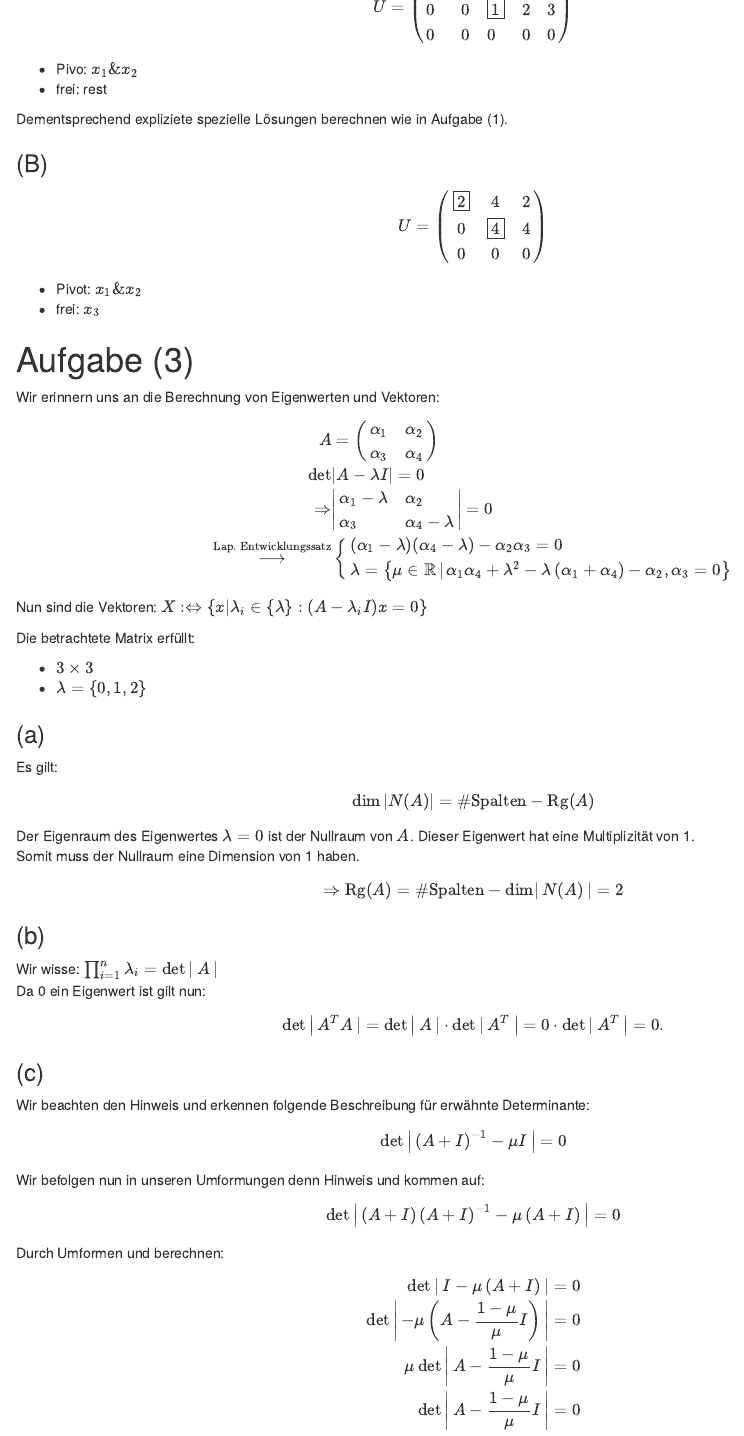
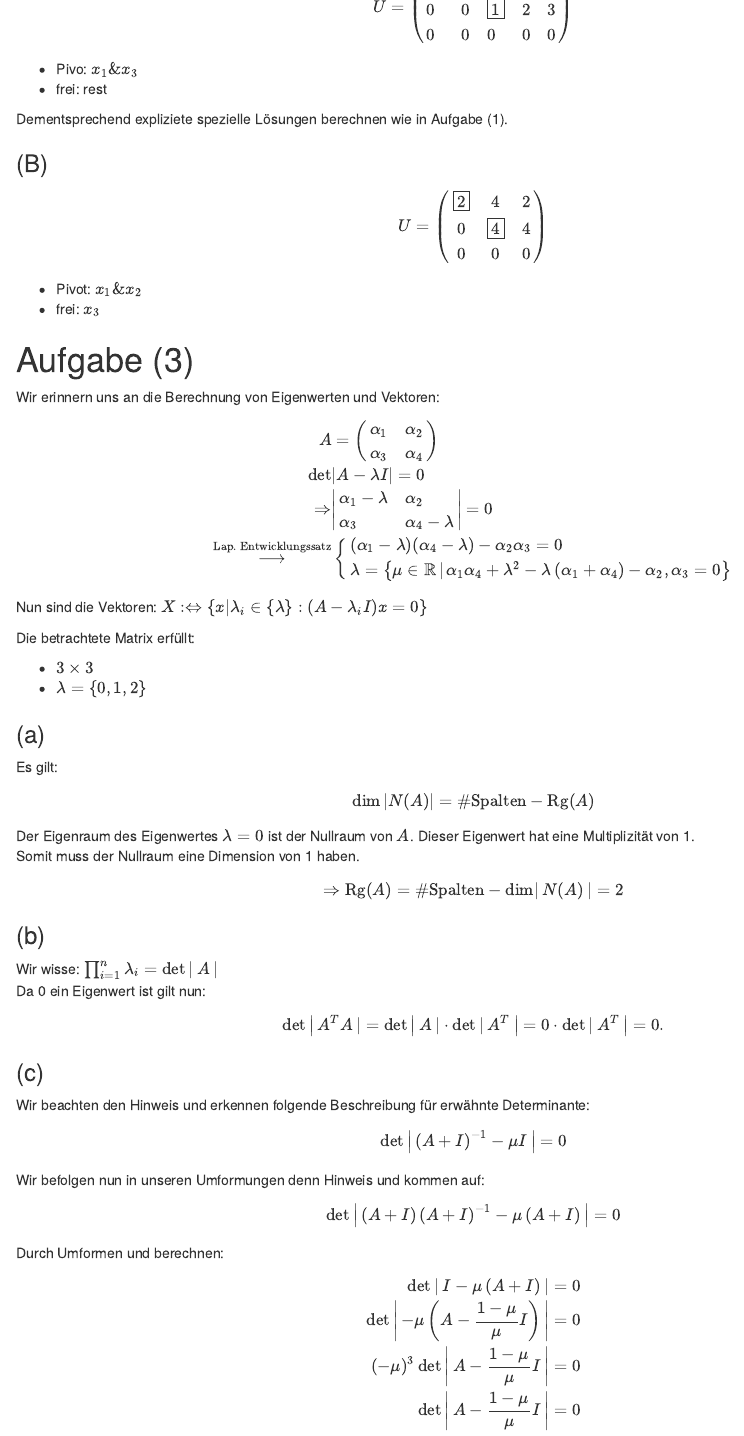
Before and after one commit to HankewieDanke/MatheATutorium, an R Markdown document (ub7/ub7.Rmd): the page in a window 1100 px wide, from 1870 px down. The pictures show the output file ub7/ub7.html that the author committed with the source, opened offline.

Commit message:
Corrections

```diff
--- a/ub7/ub7.Rmd
+++ b/ub7/ub7.Rmd
@@ -99,7 +99,7 @@ siehe (b).
 ### (A)
 $$U = \left(\begin{array}{lllll}{\fbox{1}} & {2} & {2} & {4} & {6} \\ {0} & {0} & {\fbox{1}} & {2} & {3} \\ {0} & {0} & {0} & {0} & {0}\end{array}\right)$$
 
-- Pivo: $x_1 \& x_2$
+- Pivo: $x_1 \& x_3$
 - frei: rest
 
 Dementsprechend expliziete spezielle Lösungen berechnen wie in Aufgabe (1).
@@ -167,7 +167,7 @@ Durch Umformen und berechnen:
 \begin{align}
     \det\left|\: I - \mu \left( A+I \right)\:\right|&= 0\\
     \det\left|\: - \mu \left( A - \frac{1 - \mu}{\mu}I \right)\:\right|&= 0\\
-    \mu \det\left|\: A - \frac{1- \mu }{ \mu } I\:\right|&= 0\\
+    (-\mu)^3 \det\left|\: A - \frac{1- \mu }{ \mu } I\:\right|&= 0\\
     \det\left|\: A - \frac{1 - \mu }{ \mu } I\:\right|&= 0
 \end{align}
 
```
Also changed, not shown: ub7/ub7.html, ub7/ub7.pdf.
